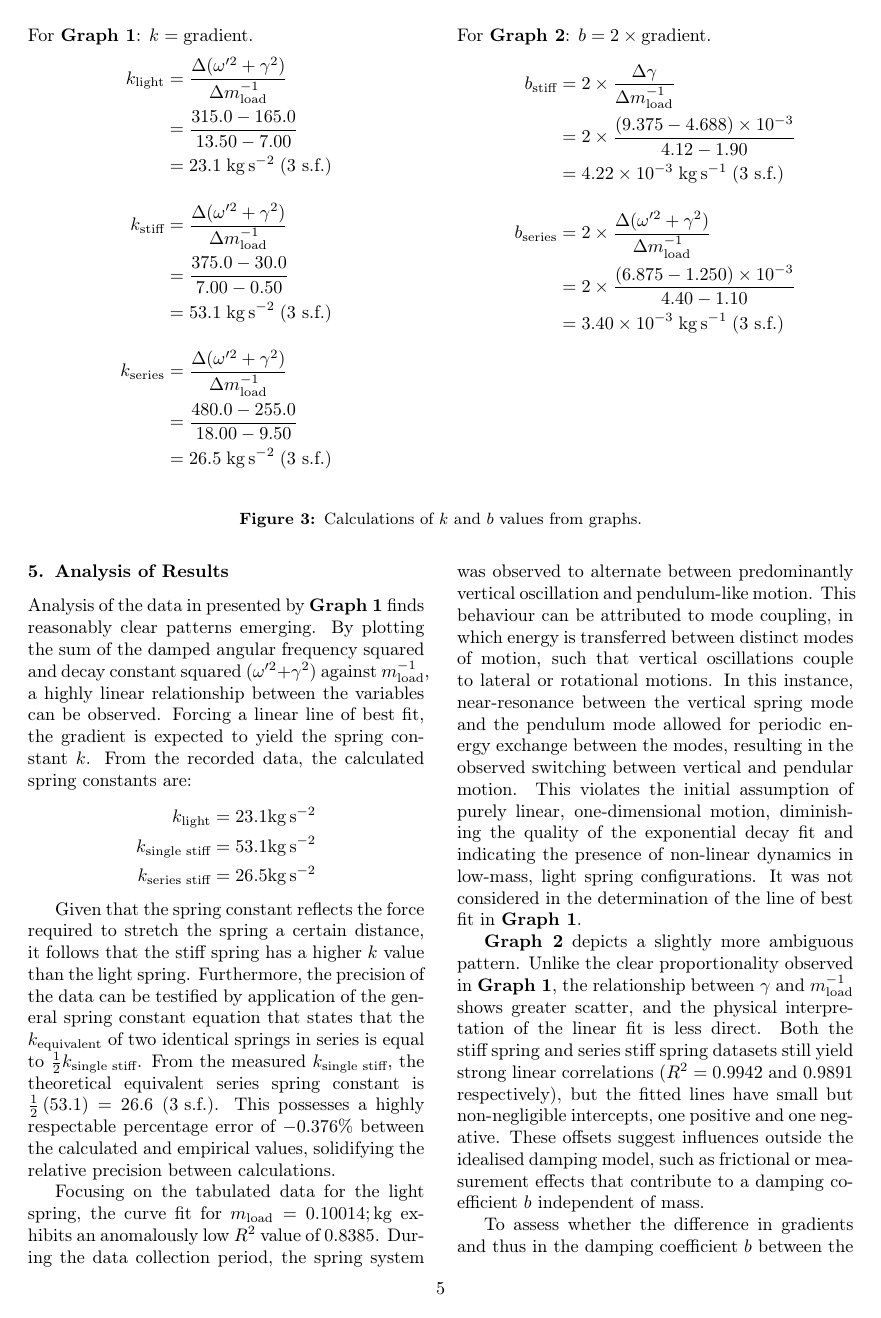
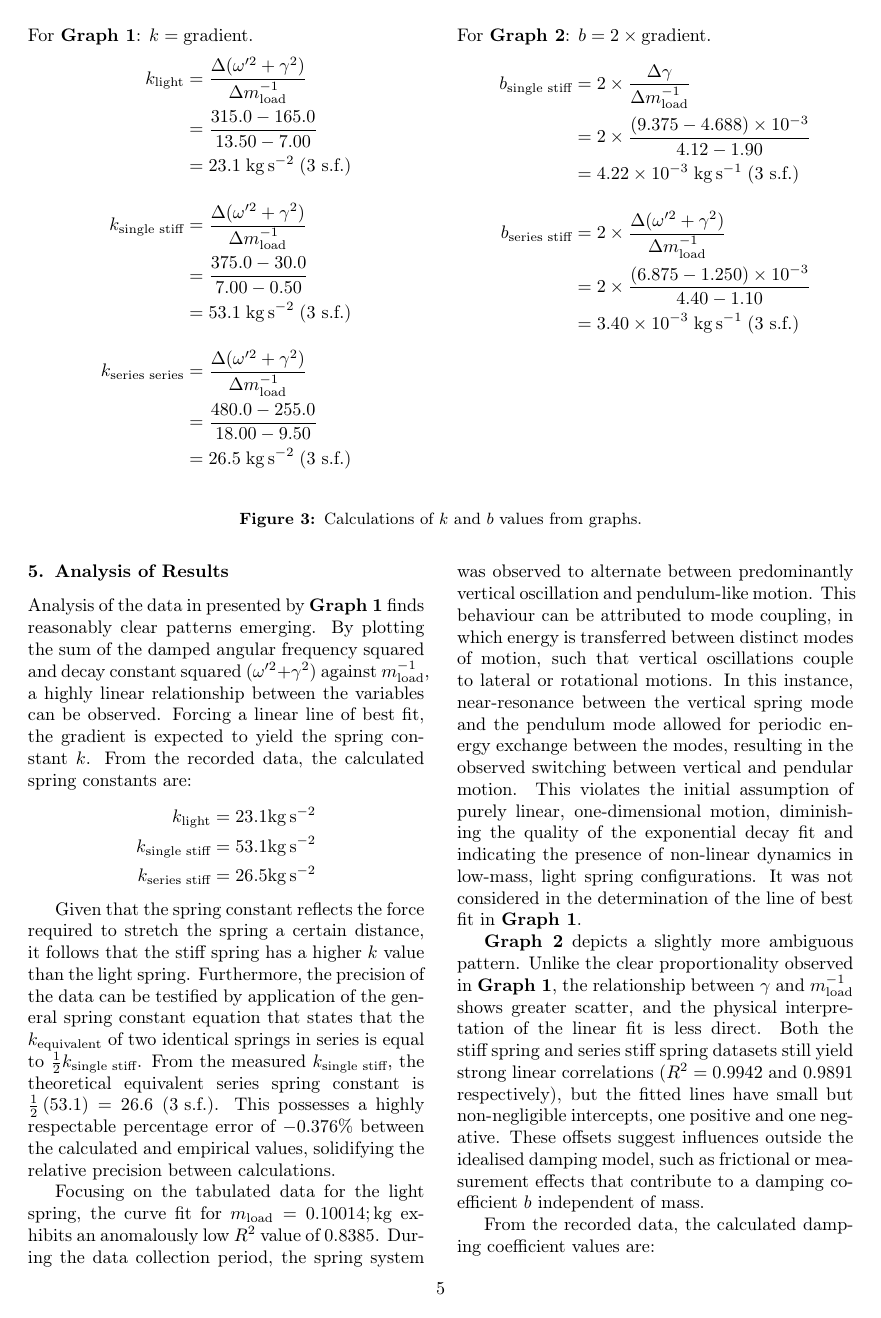
Before and after one commit to jamesbrayy/spring-damping-investigation, a LaTeX paper (main.tex, which reads text/4-results.tex, text/5-analysis.tex): page 5 of 7. Compiled offline with pdfLaTeX.

Commit message:
final maybe

```diff
--- a/text/4-results.tex
+++ b/text/4-results.tex
@@ -111,10 +111,10 @@
 k_{\text{light}} &= \frac{\Delta (\omega'^2 + \gamma^2)}{\Delta m_{\text{load}}^{-1}} \\
 &= \frac{315.0 - 165.0}{13.50 - 7.00} \\
 &= 23.1 \; \si{\kilo\gram\per\second\squared} \; \text{(3 s.f.)} \\[1em]
-k_{\text{stiff}} &= \frac{\Delta (\omega'^2 + \gamma^2)}{\Delta m_{\text{load}}^{-1}} \\
+k_{\text{single stiff}} &= \frac{\Delta (\omega'^2 + \gamma^2)}{\Delta m_{\text{load}}^{-1}} \\
 &= \frac{375.0 - 30.0}{7.00 - 0.50} \\
 &= 53.1 \; \si{\kilo\gram\per\second\squared} \; \text{(3 s.f.)} \\[1em]
-k_{\text{series}} &= \frac{\Delta (\omega'^2 + \gamma^2)}{\Delta m_{\text{load}}^{-1}} \\
+k_{\text{series series}} &= \frac{\Delta (\omega'^2 + \gamma^2)}{\Delta m_{\text{load}}^{-1}} \\
 &= \frac{480.0 - 255.0}{18.00 - 9.50} \\
 &= 26.5 \; \si{\kilo\gram\per\second\squared} \; \text{(3 s.f.)}
 \end{align*}
@@ -124,10 +124,10 @@ k_{\text{series}} &= \frac{\Delta (\omega'^2 + \gamma^2)}{\Delta m_{\text{load}}
 \noindent
 \begin{align*}
 \intertext{For $\textbf{Graph 2}$: $b = 2 \times \text{gradient}$.}
-b_{\text{stiff}} &= 2 \times \frac{\Delta \gamma}{\Delta m_{\text{load}}^{-1}} \\
+b_{\text{single stiff}} &= 2 \times \frac{\Delta \gamma}{\Delta m_{\text{load}}^{-1}} \\
 &= 2 \times \frac{\left(9.375 - 4.688 \right) \times 10^{-3}}{4.12 - 1.90} \\
 &= 4.22 \times 10^{-3} \; \si{\kilo\gram\per\second} \; \text{(3 s.f.)} \\[1em]
-b_{\text{series}} &= 2 \times \frac{\Delta (\omega'^2 + \gamma^2)}{\Delta m_{\text{load}}^{-1}} \\
+b_{\text{series stiff}} &= 2 \times \frac{\Delta (\omega'^2 + \gamma^2)}{\Delta m_{\text{load}}^{-1}} \\
 &= 2 \times \frac{\left(6.875 - 1.250 \right) \times 10^{-3}}{4.40 - 1.10} \\
 &= 3.40 \times 10^{-3} \; \si{\kilo\gram\per\second} \; \text{(3 s.f.)}
 \end{align*}
--- a/text/5-analysis.tex
+++ b/text/5-analysis.tex
@@ -16,4 +16,13 @@ Focusing on the tabulated data for the light spring, the curve fit for $m_{\text
 
 \textbf{Graph 2} depicts a slightly more ambiguous pattern. Unlike the clear proportionality observed in \textbf{Graph 1}, the relationship between $\gamma$ and $m_{\text{load}}^{-1}$ shows greater scatter, and the physical interpretation of the linear fit is less direct. Both the stiff spring and series stiff spring datasets still yield strong linear correlations ($R^2 = 0.9942$ and $0.9891$ respectively), but the fitted lines have small but non-negligible intercepts, one positive and one negative. These offsets suggest influences outside the idealised damping model, such as frictional or measurement effects that contribute to a damping coefficient $b$ independent of mass.
 
+From the recorded data, the calculated damping coefficient values are:
+
+\vspace{-1em}
+
+\begin{align*}
+b_{\text{single stiff}} &= 4.22 \times 10^{-3} \si{\kilo\gram\per\second} \\
+b_{\text{series stiff}} &= 3.40 \times 10^{-3} \si{\kilo\gram\per\second}
+\end{align*}
+
 To assess whether the difference in gradients and thus in the damping coefficient $b$ between the single and series stiff spring datasets is statistically meaningful, 95\% confidence intervals were calculated. As shown below, these intervals do not overlap, confirming that the difference in $b$ is significant at the 5\% level and supporting the interpretation that the spring configuration has a measurable effect on damping.
```
Also changed, not shown: main.tex (+1 -0 lines), text/0-preface.tex (+1 -1 lines), text/6-evaluation.tex (+4 -5 lines), main.pdf, text/5-analysis.tex (8 more changed lines), 1 other file.
